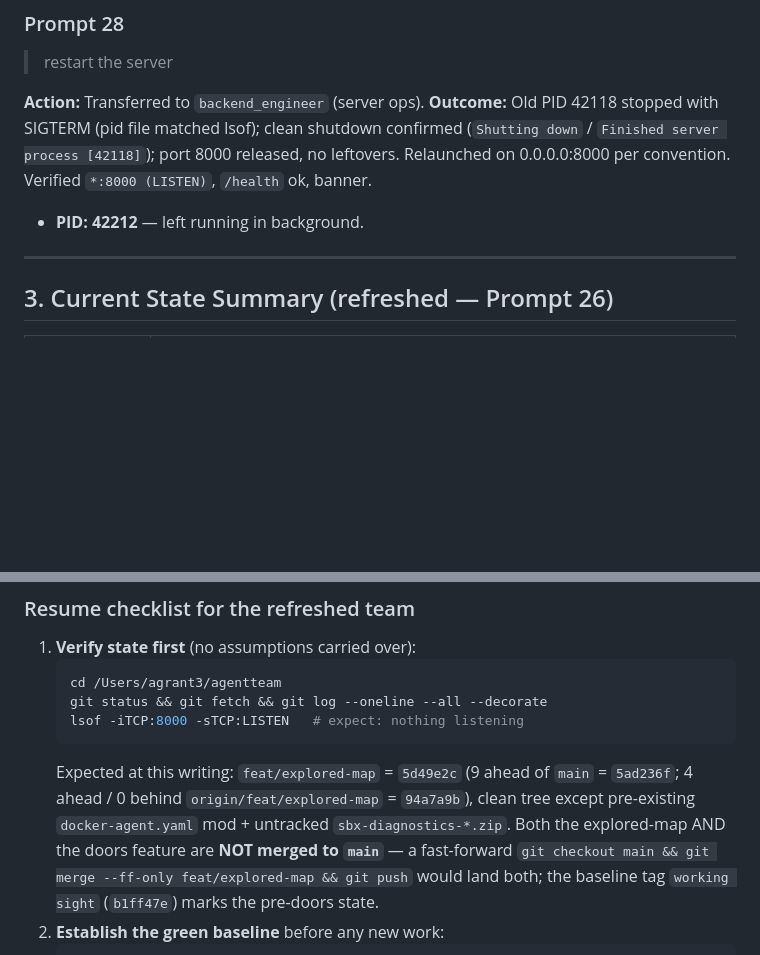
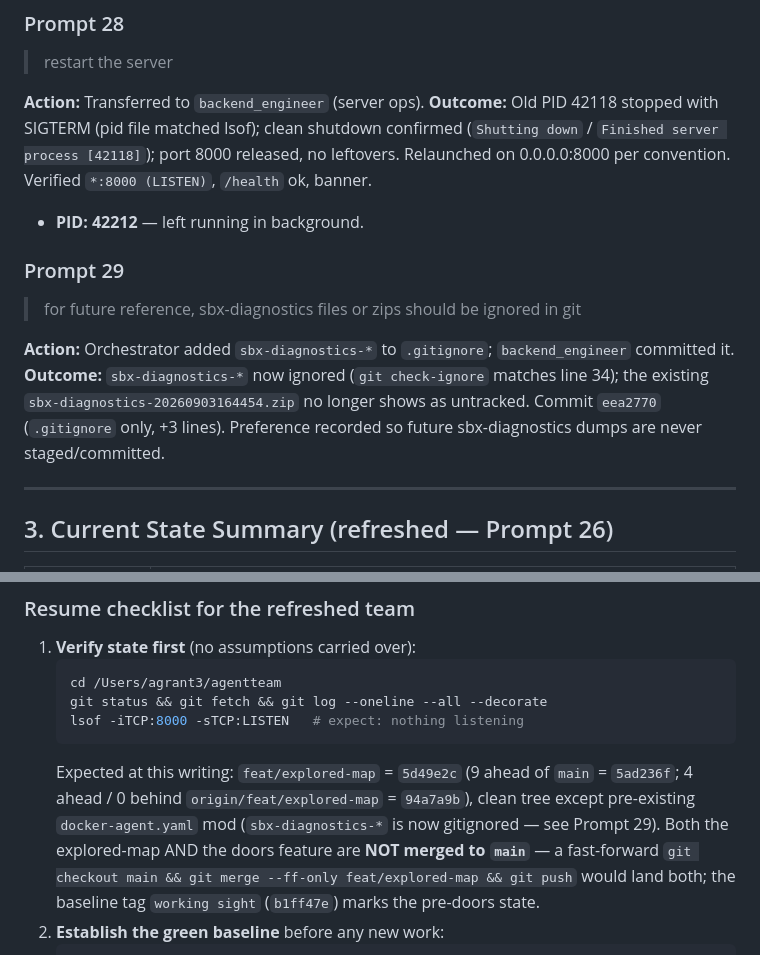
Before and after one commit to agngrant/hello-sbx, a Markdown page: agentteam_history.md, 2 parts joined by grey strips. Rendered like a GitHub page; blank space fills up the shorter version.

Commit message:
docs: session log — prompt 29 (sbx-diagnostics gitignore)

````diff
--- a/agentteam_history.md
+++ b/agentteam_history.md
@@ -599,6 +599,12 @@ clean shutdown confirmed (`Shutting down` / `Finished server process
 per convention. Verified `*:8000 (LISTEN)`, `/health` ok, banner.
 - **PID: 42212** — left running in background.
 
+### Prompt 29
+> for future reference, sbx-diagnostics files or zips should be ignored in git
+
+**Action:** Orchestrator added `sbx-diagnostics-*` to `.gitignore`; `backend_engineer` committed it.
+**Outcome:** `sbx-diagnostics-*` now ignored (`git check-ignore` matches line 34); the existing `sbx-diagnostics-20260903164454.zip` no longer shows as untracked. Commit `eea2770` (`.gitignore` only, +3 lines). Preference recorded so future sbx-diagnostics dumps are never staged/committed.
+
 ---
 
 ## 3. Current State Summary (refreshed — Prompt 26)
@@ -666,9 +672,10 @@ per convention. Verified `*:8000 (LISTEN)`, `/health` ok, banner.
    ```
    Expected at this writing: `feat/explored-map` = `5d49e2c` (9 ahead of
    `main` = `5ad236f`; 4 ahead / 0 behind `origin/feat/explored-map` =
-   `94a7a9b`), clean tree except pre-existing `docker-agent.yaml` mod +
-   untracked `sbx-diagnostics-*.zip`. Both the explored-map AND the doors
-   feature are **NOT merged to `main`** — a fast-forward `git checkout main
+   `94a7a9b`), clean tree except pre-existing `docker-agent.yaml` mod
+   (`sbx-diagnostics-*` is now gitignored — see Prompt 29). Both the
+   explored-map AND the doors feature are **NOT merged to `main`** — a
+   fast-forward `git checkout main
    && git merge --ff-only feat/explored-map && git push` would land both;
    the baseline tag `working sight` (`b1ff47e`) marks the pre-doors state.
 2. **Establish the green baseline** before any new work:
````
